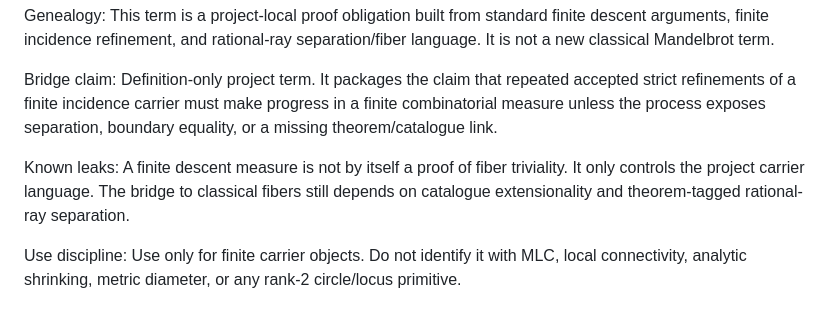
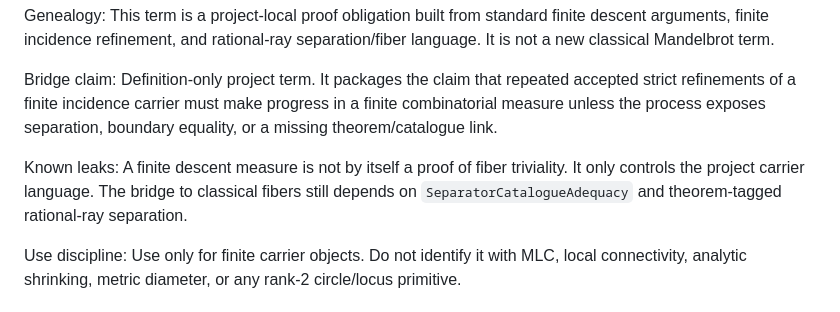
Before and after one commit to larsbx/NLAP-JT, a Markdown page: docs/C1_strict_carrier_refinement_wellfounded.md, the part around the change. Rendered like a GitHub page.

Commit message:
Finish terminology governance remediation

```diff
--- a/docs/C1_strict_carrier_refinement_wellfounded.md
+++ b/docs/C1_strict_carrier_refinement_wellfounded.md
@@ -8,7 +8,7 @@ Genealogy: This term is a project-local proof obligation built from standard fin
 
 Bridge claim: Definition-only project term. It packages the claim that repeated accepted strict refinements of a finite incidence carrier must make progress in a finite combinatorial measure unless the process exposes separation, boundary equality, or a missing theorem/catalogue link.
 
-Known leaks: A finite descent measure is not by itself a proof of fiber triviality. It only controls the project carrier language. The bridge to classical fibers still depends on catalogue extensionality and theorem-tagged rational-ray separation.
+Known leaks: A finite descent measure is not by itself a proof of fiber triviality. It only controls the project carrier language. The bridge to classical fibers still depends on `SeparatorCatalogueAdequacy` and theorem-tagged rational-ray separation.
 
 Use discipline: Use only for finite carrier objects. Do not identify it with MLC, local connectivity, analytic shrinking, metric diameter, or any rank-2 circle/locus primitive.
 
```
